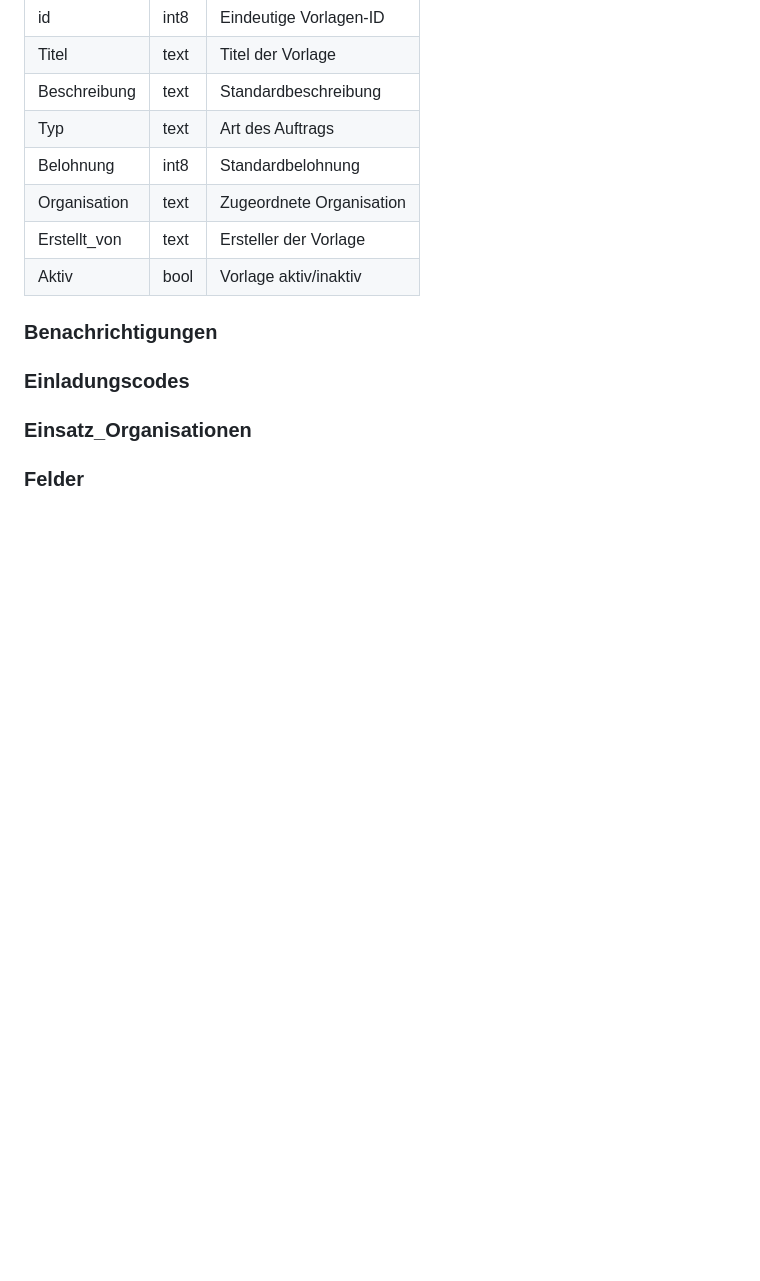
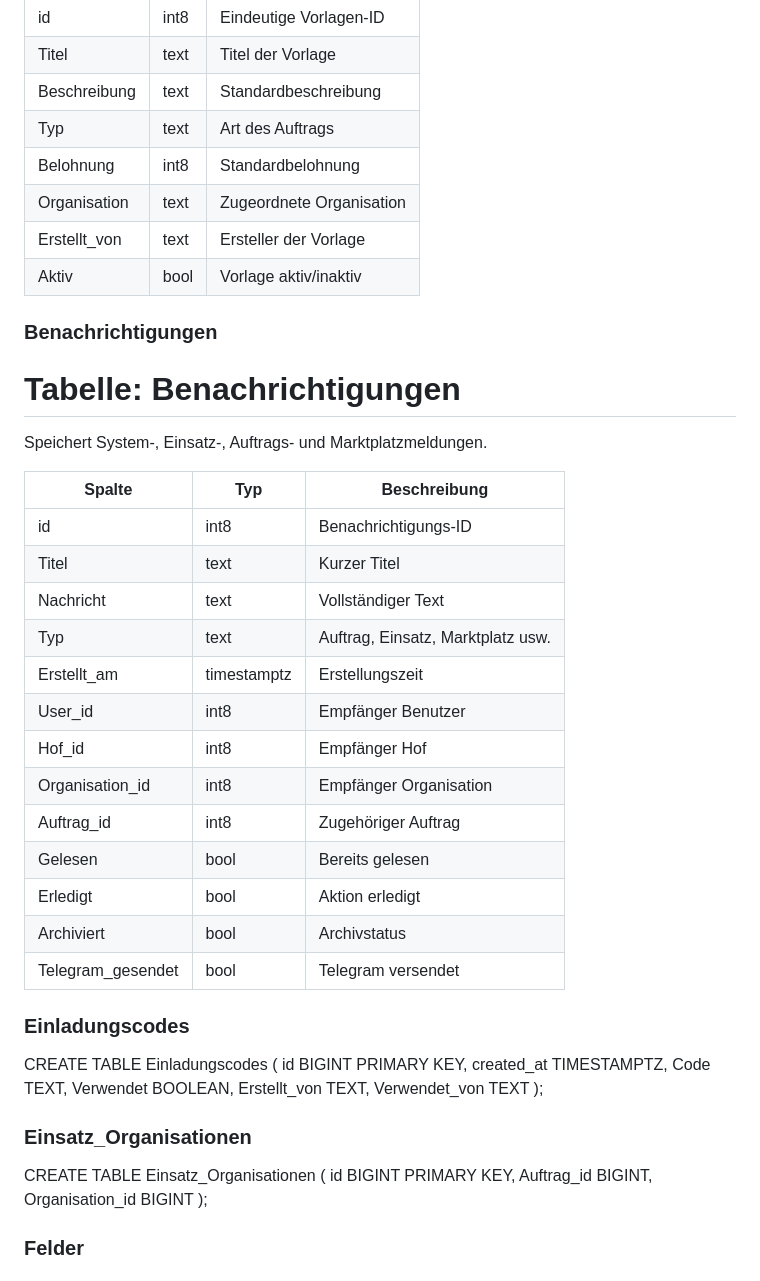
Before and after one commit to distlerfelix-create/Fs25-api, a Markdown page: projektstruktur.md, the part around one of its changes. GitHub-like rendering; blank space fills up the shorter version.

```diff
--- a/projektstruktur.md
+++ b/projektstruktur.md
@@ -104,6 +104,41 @@ Vorlagen für wiederkehrende Aufträge.
 
 
 ### Benachrichtigungen
+# Tabelle: Benachrichtigungen
+
+Speichert System-, Einsatz-, Auftrags- und Marktplatzmeldungen.
+
+| Spalte | Typ | Beschreibung |
+|---------|---------|---------|
+| id | int8 | Benachrichtigungs-ID |
+| Titel | text | Kurzer Titel |
+| Nachricht | text | Vollständiger Text |
+| Typ | text | Auftrag, Einsatz, Marktplatz usw. |
+| Erstellt_am | timestamptz | Erstellungszeit |
+| User_id | int8 | Empfänger Benutzer |
+| Hof_id | int8 | Empfänger Hof |
+| Organisation_id | int8 | Empfänger Organisation |
+| Auftrag_id | int8 | Zugehöriger Auftrag |
+| Gelesen | bool | Bereits gelesen |
+| Erledigt | bool | Aktion erledigt |
+| Archiviert | bool | Archivstatus |
+| Telegram_gesendet | bool | Telegram versendet |
+
 ### Einladungscodes
+CREATE TABLE Einladungscodes (
+    id BIGINT PRIMARY KEY,
+    created_at TIMESTAMPTZ,
+    Code TEXT,
+    Verwendet BOOLEAN,
+    Erstellt_von TEXT,
+    Verwendet_von TEXT
+);
+
 ### Einsatz_Organisationen
+CREATE TABLE Einsatz_Organisationen (
+    id BIGINT PRIMARY KEY,
+    Auftrag_id BIGINT,
+    Organisation_id BIGINT
+);
+
 ### Felder
```
Also changed, not shown: other parts of projektstruktur.md (+114 -0 lines).
